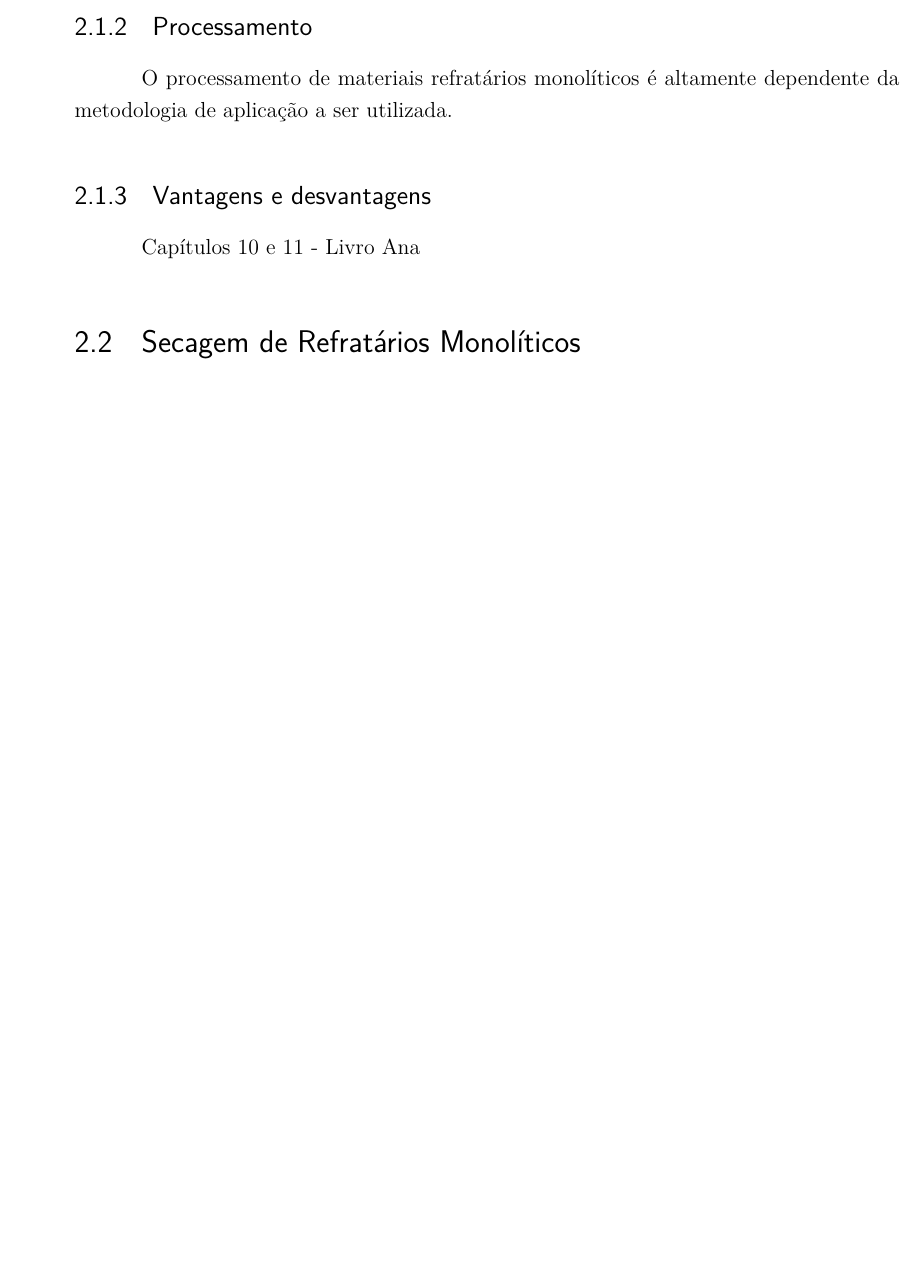
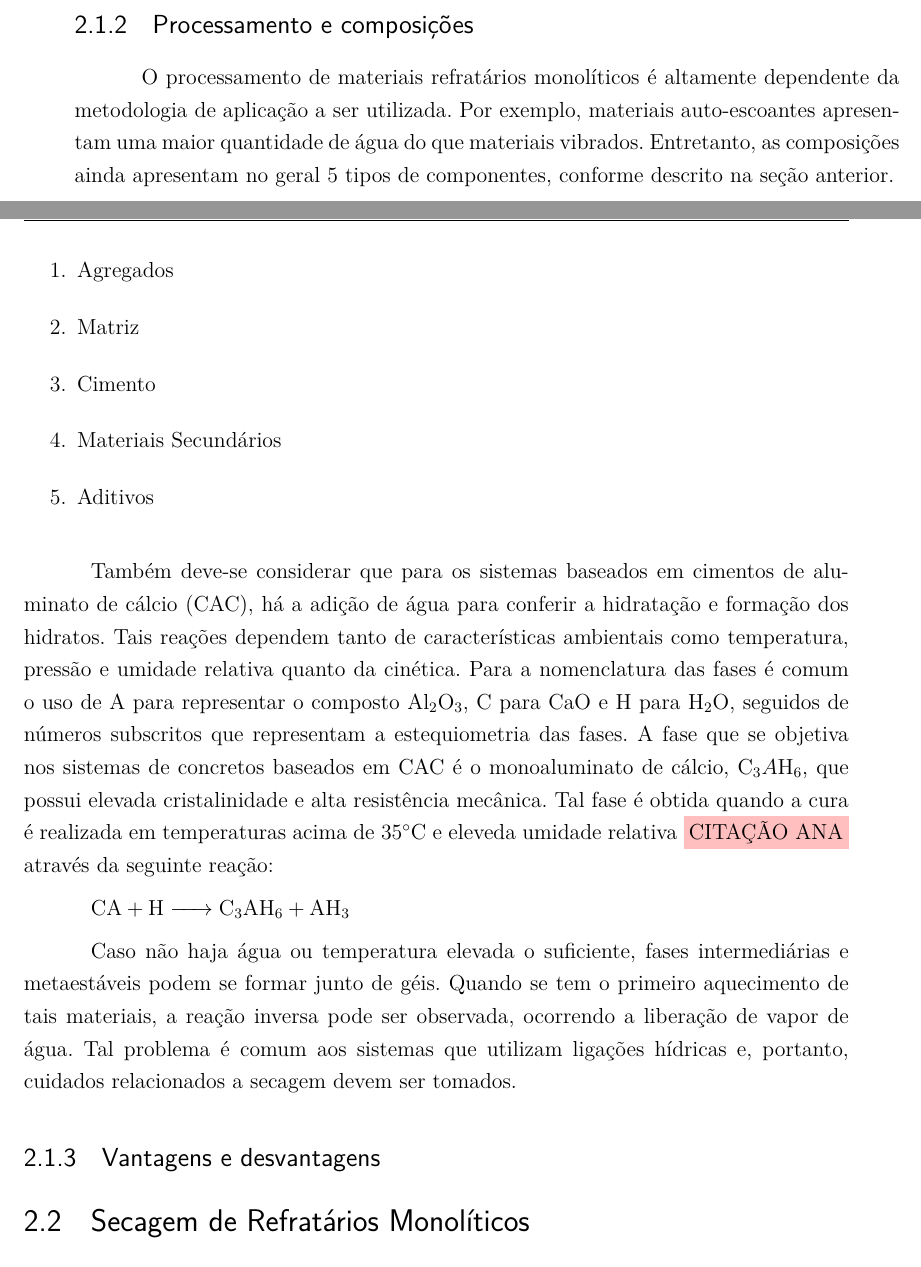
Before and after one commit to MuriloHMoreira/TCC, a LaTeX thesis (TCC-Secagem.tex, which reads monoliticos.tex): part of page 29 of 51 before the commit and two parts of pages 29 and 30 of 51 after it, the two joined at a grey line, cut so that both start at the same text, the shorter picture padded with empty space. Compiled offline with pdfLaTeX.

Commit message:
monolíticos - metade

```diff
--- a/TCC-Secagem.tex
+++ b/TCC-Secagem.tex
@@ -66,6 +66,8 @@
 \usepackage{graphicx}			% Inclusão de gráficos
 \usepackage{soul}
 \usepackage{gensymb}
+\usepackage[version=4]{mhchem}
+
 % ---
 
 % ---
--- a/monoliticos.tex
+++ b/monoliticos.tex
@@ -22,8 +47,21 @@
     Tais avanços permitiram materiais cuja resistência mecânica obtida fosse relativamente elevada. Entretanto, um dos grandes contrapontos à maximização do empacotamento se dá na etapa de secagem do material. Especialmente em concretos com ligações hídricas (como sistemas com CAC), reações de desidratação passam a ocorrer na faixa de 210$\degree$C à 370$\degree$C, o que pode gerar vapores aprisionados na estrutura pouco permeável das composições de empacotamento otimizado, sendo possível que os níveis de pressão alcançados nessas regiões sejam maiores que a resistência mecânica do material levando à trincamento, lascamento e até mesmo explosões.
+    \subsection{Processamento e composições}
+      O processamento de materiais refratários monolíticos é altamente dependente da metodologia de aplicação a ser utilizada. Por exemplo, materiais auto-escoantes apresentam uma maior quantidade de água do que materiais vibrados. Entretanto, as composições ainda apresentam no geral 5 tipos de componentes, conforme descrito na seção anterior.
 
-    \subsection{Processamento}
-      O processamento de materiais refratários monolíticos é altamente dependente da metodologia de aplicação a ser utilizada.
+\begin{enumerate}
+\item Agregados
+\item Matriz
+\item Cimento
+\item Materiais Secundários
+\item Aditivos
+\end{enumerate}
 
+	Também deve-se considerar que para os sistemas baseados em cimentos de aluminato de cálcio (CAC), há a adição de água para conferir a hidratação e formação dos hidratos. Tais reações dependem tanto de características ambientais como temperatura, pressão e umidade relativa quanto da cinética.
+    Para a nomenclatura das fases é comum o uso de A para representar o composto Al$_2$O$_3$, C para CaO e H para H$_2$O, seguidos de números subscritos que representam a estequiometria das fases.
+    A fase que se objetiva nos sistemas de concretos baseados em CAC é o monoaluminato de cálcio, C$_3A$H${_6}$, que possui elevada cristalinidade e alta resistência mecânica. Tal fase é obtida quando a cura é realizada em temperaturas acima de 35$\degree $C e eleveda umidade relativa \colorbox{pink}{CITAÇÃO ANA} através da seguinte reação:
+
+\ce{CA + H -> C3AH6 + AH3}
+
+	Caso não haja água ou temperatura elevada o suficiente, fases intermediárias e metaestáveis podem se formar junto de géis. Quando se tem o primeiro aquecimento de tais materiais, a reação inversa pode ser observada, ocorrendo a liberação de vapor de água. Tal problema é comum aos sistemas que utilizam ligações hídricas e, portanto, cuidados relacionados a secagem devem ser tomados.
 
     \subsection{Vantagens e desvantagens}
-      Capítulos 10 e 11 - Livro Ana
```
Also changed, not shown: monoliticos.tex (27 more changed lines).
